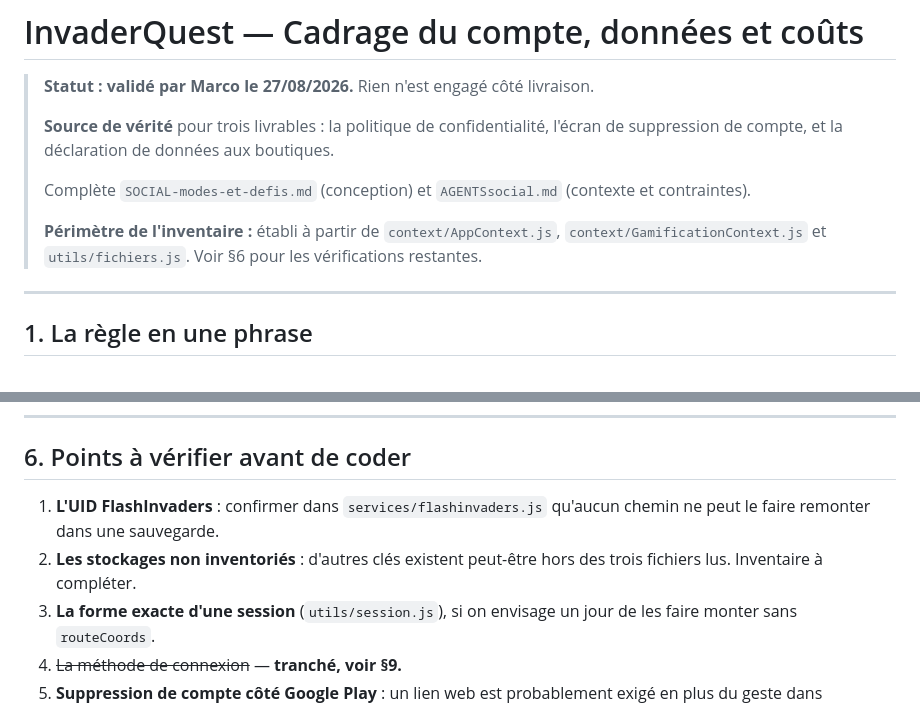
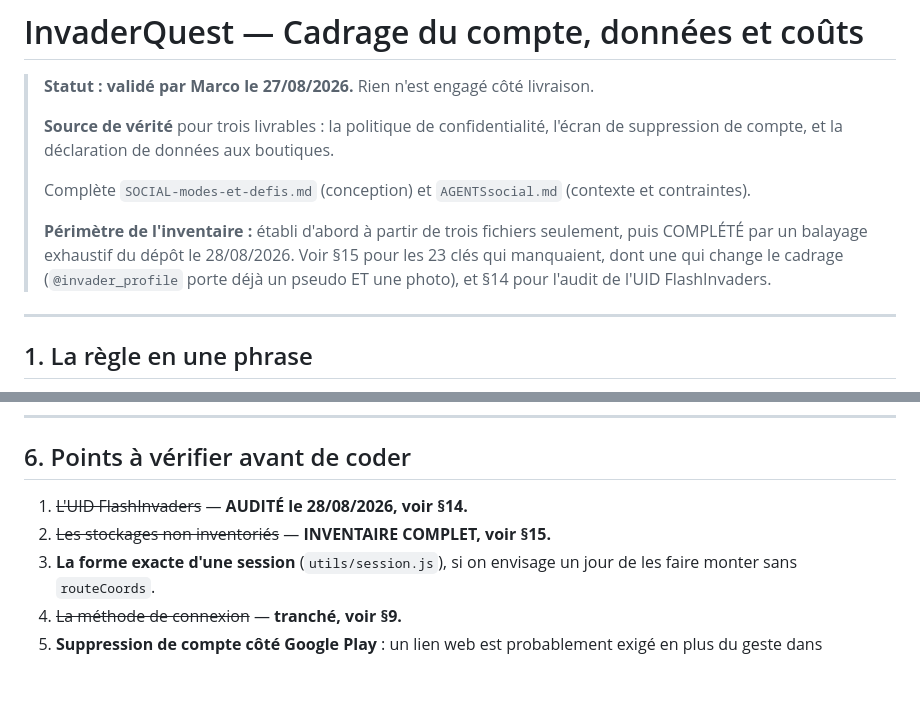
Before and after one commit to marcoclsn-bit/invader-map, a Markdown page: docs/SOCIAL-cadrage-donnees.md, 2 parts joined by grey strips. Rendered like a GitHub page; blank space fills up the shorter version.

```diff
--- a/docs/SOCIAL-cadrage-donnees.md
+++ b/docs/SOCIAL-cadrage-donnees.md
@@ -8,9 +8,11 @@
 > Complète `SOCIAL-modes-et-defis.md` (conception) et `AGENTSsocial.md`
 > (contexte et contraintes).
 >
-> **Périmètre de l'inventaire :** établi à partir de `context/AppContext.js`,
-> `context/GamificationContext.js` et `utils/fichiers.js`. Voir §6 pour les
-> vérifications restantes.
+> **Périmètre de l'inventaire :** établi d'abord à partir de trois fichiers
+> seulement, puis COMPLÉTÉ par un balayage exhaustif du dépôt le 28/08/2026.
+> Voir §15 pour les 23 clés qui manquaient, dont une qui change le cadrage
+> (`@invader_profile` porte déjà un pseudo ET une photo), et §14 pour l'audit
+> de l'UID FlashInvaders.
 
 ---
 
@@ -158,10 +160,8 @@ la carte ou la collection ne le serait pas.
 
 ## 6. Points à vérifier avant de coder
 
-1. **L'UID FlashInvaders** : confirmer dans `services/flashinvaders.js` qu'aucun
-   chemin ne peut le faire remonter dans une sauvegarde.
-2. **Les stockages non inventoriés** : d'autres clés existent peut-être hors des
-   trois fichiers lus. Inventaire à compléter.
+1. ~~L'UID FlashInvaders~~ — **AUDITÉ le 28/08/2026, voir §14.**
+2. ~~Les stockages non inventoriés~~ — **INVENTAIRE COMPLET, voir §15.**
 3. **La forme exacte d'une session** (`utils/session.js`), si on envisage un jour
    de les faire monter sans `routeCoords`.
 4. ~~La méthode de connexion~~ — **tranché, voir §9.**
```
Also changed, not shown: other parts of docs/SOCIAL-cadrage-donnees.md (+90 -0 lines).
